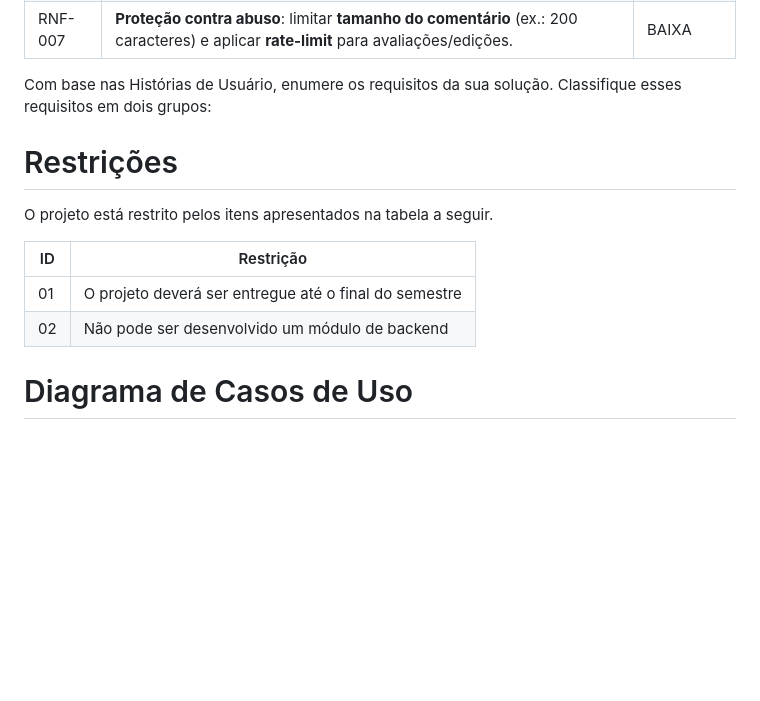
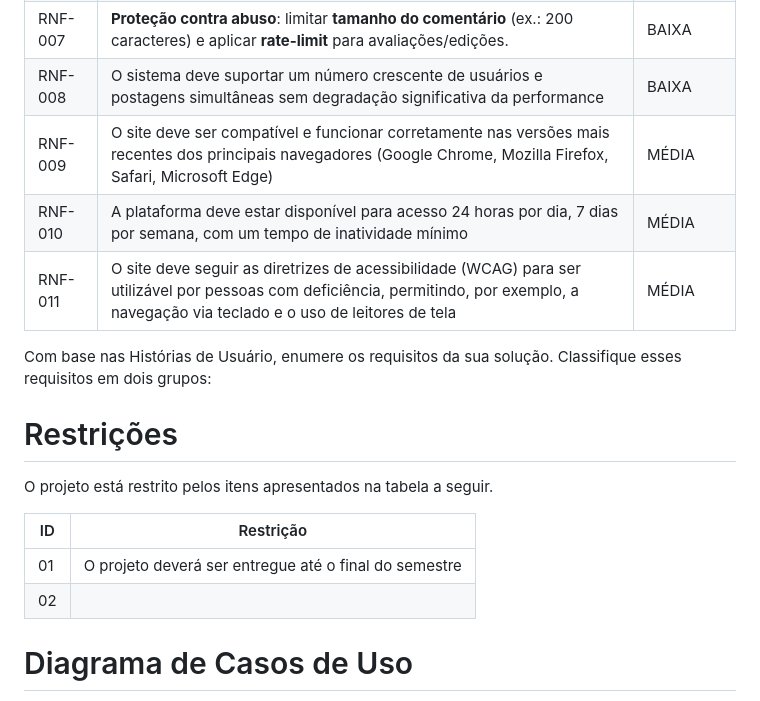
Before and after one commit to UniResu/UniResu-Connect, a Markdown page: UniResu-main/docs/02-Especificação do Projeto.md, the part around one of its changes. GitHub-like rendering; blank space fills up the shorter version.

```diff
--- a/UniResu-main/docs/02-Especificação do Projeto.md
+++ b/UniResu-main/docs/02-Especificação do Projeto.md
@@ -187,4 +187,8 @@ As tabelas que se seguem apresentam os requisitos funcionais e não funcionais q
 |RNF-007| **Proteção contra abuso**: limitar **tamanho do comentário** (ex.: 200 caracteres) e aplicar **rate-limit** para avaliações/edições. | BAIXA |
+|RNF-008| O sistema deve suportar um número crescente de usuários e postagens simultâneas sem degradação significativa da performance | BAIXA|
+|RNF-009| O site deve ser compatível e funcionar corretamente nas versões mais recentes dos principais navegadores (Google Chrome, Mozilla Firefox, Safari, Microsoft Edge) | MÉDIA |
+|RNF-010|A plataforma deve estar disponível para acesso 24 horas por dia, 7 dias por semana, com um tempo de inatividade mínimo | MÉDIA |
+|RNF-011| O site deve seguir as diretrizes de acessibilidade (WCAG) para ser utilizável por pessoas com deficiência, permitindo, por exemplo, a navegação via teclado e o uso de leitores de tela | MÉDIA |
 
 Com base nas Histórias de Usuário, enumere os requisitos da sua solução. Classifique esses requisitos em dois grupos:
 
@@ -195,7 +199,7 @@ O projeto está restrito pelos itens apresentados na tabela a seguir.
 |ID| Restrição                                             |
 |--|-------------------------------------------------------|
 |01| O projeto deverá ser entregue até o final do semestre |
-|02| Não pode ser desenvolvido um módulo de backend        |
+|02|         |
 
 # Diagrama de Casos de Uso
 
```
Also changed, not shown: other parts of UniResu-main/docs/02-Especificação do Projeto.md (+24 -24 lines).
